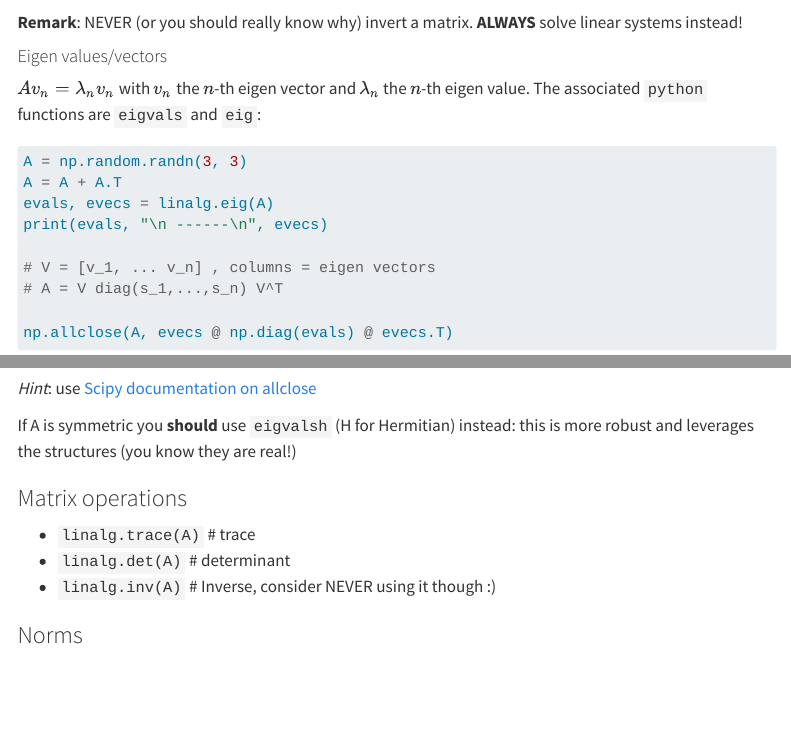
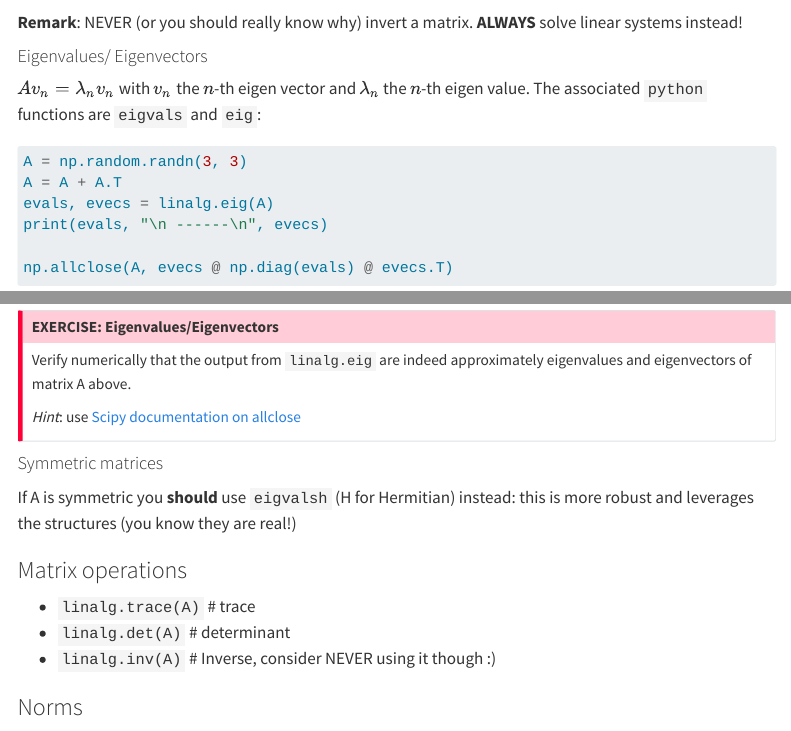
Before and after one commit to josephsalmon/HAX712X, a Quarto document (Courses/ScipyNumpy/tp.qmd): the page in a window 1100 px wide, from 3470 px down, and a second part further down, joined at a grey line. Rendered offline with R 4.5, knitr and Pandoc in place of Quarto, with nearby package versions; some code elsewhere in the file could not run offline; menus at the side of the page are left out; long lines of code are wrapped.

Commit message:
cosmit exo scipy

````diff
--- a/Courses/ScipyNumpy/tp.qmd
+++ b/Courses/ScipyNumpy/tp.qmd
@@ -145,7 +145,7 @@ np.allclose(A @ x, b, atol=1e-14, rtol=1e-15)
 **Remark**: NEVER (or you should really know why) invert a matrix.
 **ALWAYS** solve linear systems instead!
 
-#### Eigen values/vectors
+#### Eigenvalues/ Eigenvectors
 
 $A v_n = \lambda_n v_n$ with $v_n$ the $n$-th eigen vector and $\lambda_n$ the $n$-th eigen value. The associated `python` functions are `eigvals` and `eig`:
 
@@ -155,19 +155,22 @@ A = A + A.T
 evals, evecs = linalg.eig(A)
 print(evals, "\n ------\n", evecs)
 
-# V = [v_1, ... v_n] , columns = eigen vectors
-# A = V diag(s_1,...,s_n) V^T
-
 np.allclose(A, evecs @ np.diag(evals) @ evecs.T)
 
 ```
 ::: {.callout-important appearance='default' icon="false"}
-## EXERCISE:  Eigen values/vectors
+## EXERCISE:  Eigenvalues/Eigenvectors
 
 Verify numerically that the output from `linalg.eig` are indeed approximately
-eigen values and eigen vectors of matrix A above.
+eigenvalues and eigenvectors of matrix A above.
 
 *Hint*: use [Scipy documentation on allclose](https://docs.scipy.org/doc/numpy/reference/generated/numpy.allclose.html)
+:::
+
+
+
+
+#### Symmetric matrices
 
 If A is symmetric you **should** use `eigvalsh` (H for Hermitian) instead:
 this is more robust and leverages the structures (you know they are real!)
````
Also changed, not shown: Courses/ClassesExceptions/tp.qmd (+2 -2 lines), Courses/Git/tp.qmd (+1 -1 lines).
